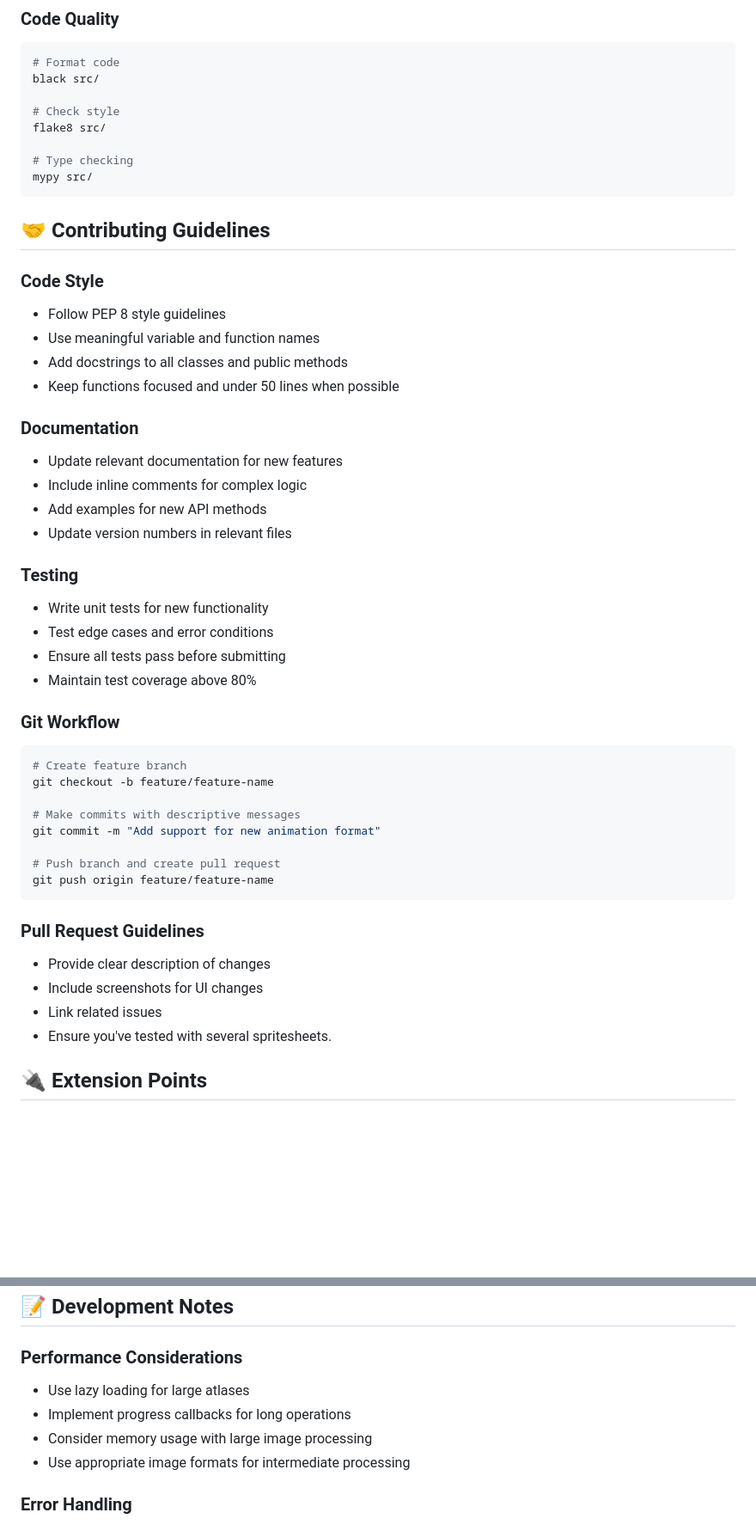
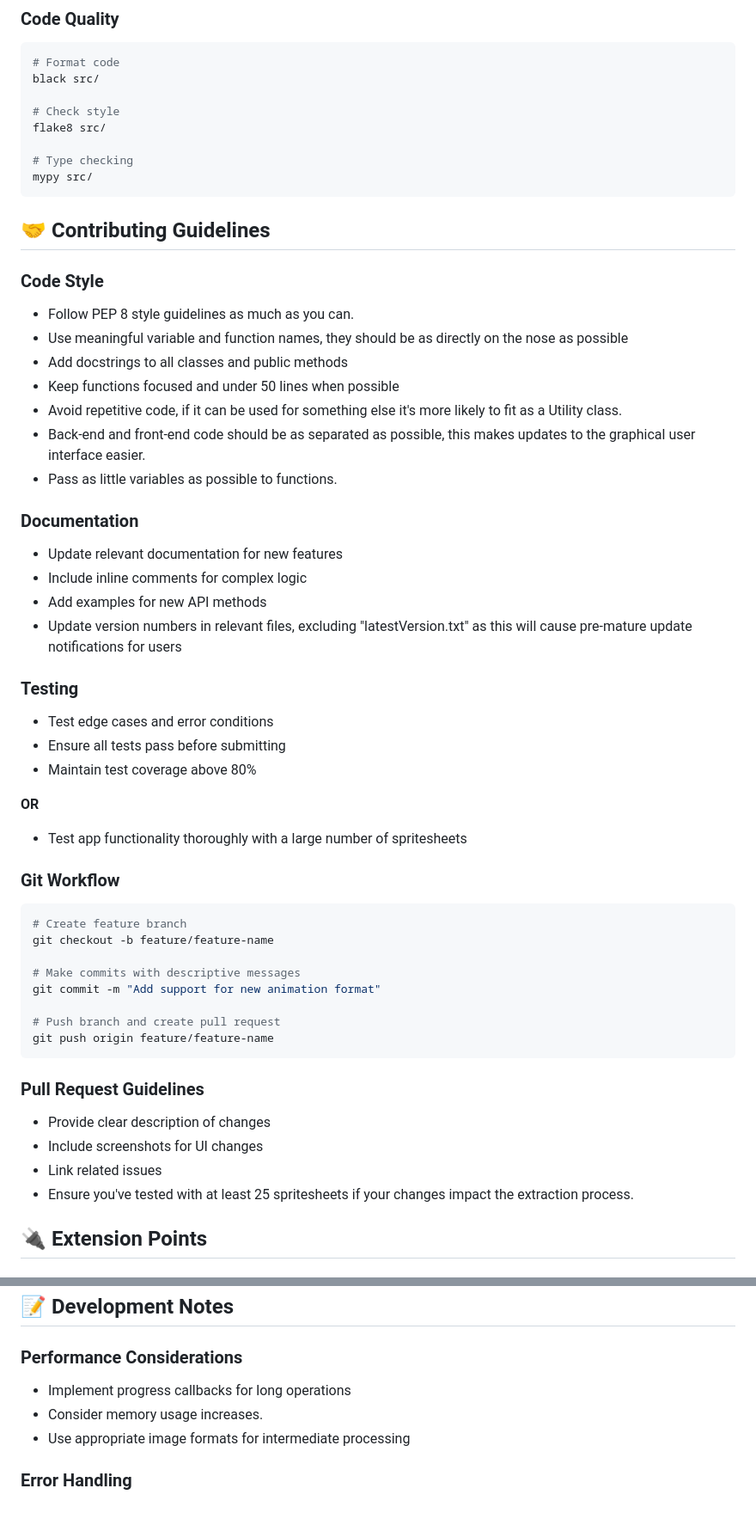
Before and after one commit to MeguminBOT/TextureAtlas-to-GIF-and-Frames, a Markdown page: docs/developer-docs.md, 2 parts joined by grey strips. Shown: that part at 86% size. Drawn GitHub-style; blank space fills up the shorter version.

````diff
--- a/docs/developer-docs.md
+++ b/docs/developer-docs.md
@@ -311,25 +323,31 @@ flake8 src/
 mypy src/
 ```
 
+
 ## 🤝 Contributing Guidelines
 
 ### Code Style
-- Follow PEP 8 style guidelines
-- Use meaningful variable and function names
+- Follow PEP 8 style guidelines as much as you can.
+- Use meaningful variable and function names, they should be as directly on the nose as possible
 - Add docstrings to all classes and public methods
 - Keep functions focused and under 50 lines when possible
+- Avoid repetitive code, if it can be used for something else it's more likely to fit as a Utility class.
+- Back-end and front-end code should be as separated as possible, this makes updates to the graphical user interface easier.
+- Pass as little variables as possible to functions.
 
 ### Documentation
 - Update relevant documentation for new features
 - Include inline comments for complex logic
 - Add examples for new API methods
-- Update version numbers in relevant files
+- Update version numbers in relevant files, excluding "latestVersion.txt" as this will cause pre-mature update notifications for users
 
 ### Testing
-- Write unit tests for new functionality
 - Test edge cases and error conditions
 - Ensure all tests pass before submitting
 - Maintain test coverage above 80%
+
+**OR**
+- Test app functionality thoroughly with a large number of spritesheets
 
 ### Git Workflow
 ```bash
@@ -343,11 +361,13 @@ git commit -m "Add support for new animation format"
 git push origin feature/feature-name
 ```
 
+
 ### Pull Request Guidelines
 - Provide clear description of changes
 - Include screenshots for UI changes
 - Link related issues
-- Ensure you've tested with several spritesheets.
+- Ensure you've tested with at least 25 spritesheets if your changes impact the extraction process.
+
 
 ## 🔌 Extension Points
 
@@ -423,9 +443,8 @@ class Utilities:
 ## 📝 Development Notes
 
 ### Performance Considerations
-- Use lazy loading for large atlases
 - Implement progress callbacks for long operations
-- Consider memory usage with large image processing
+- Consider memory usage increases.
 - Use appropriate image formats for intermediate processing
 
 ### Error Handling
````
Also changed, not shown: other parts of docs/developer-docs.md (+34 -20 lines).
